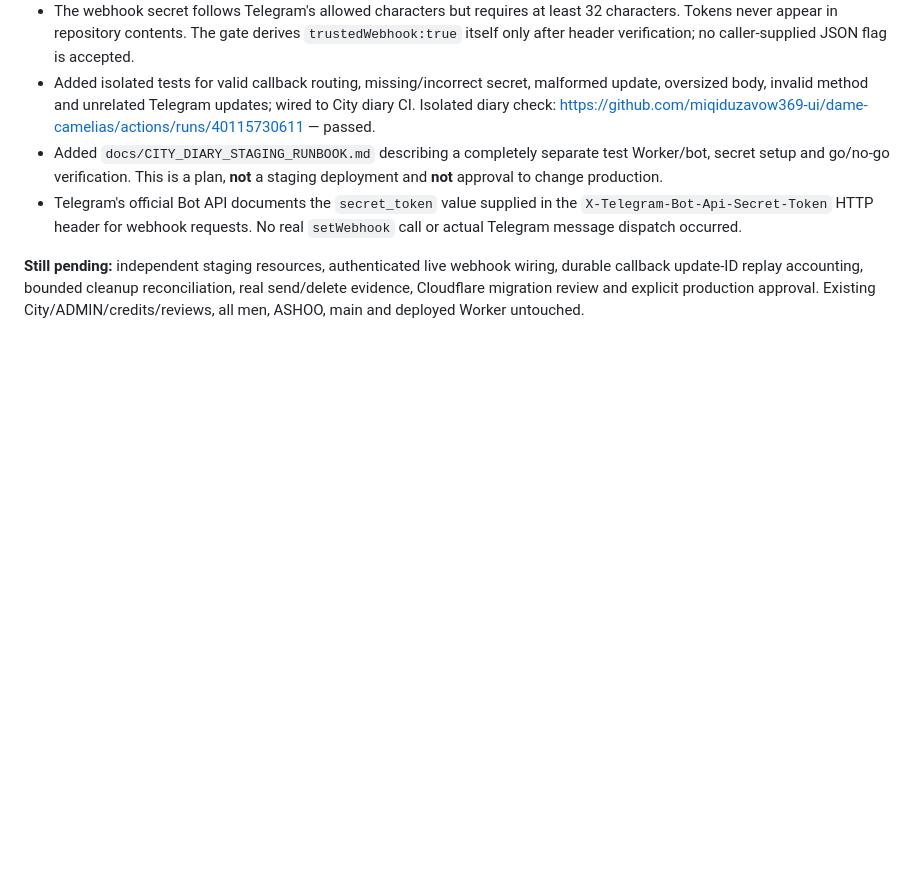
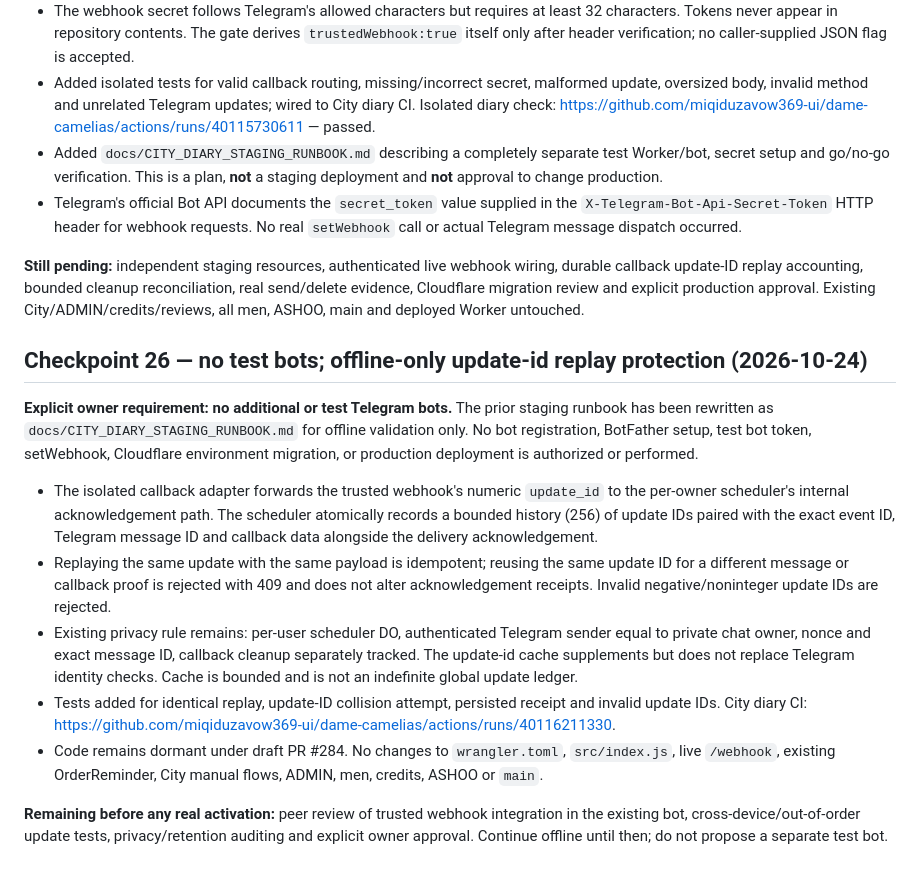
Before and after one commit to miqiduzavow369-ui/dame-camelias, a Markdown page: docs/CITY_DIARY_STAGE1.md, the part around the change. GitHub-like rendering; blank space fills up the shorter version.

Commit message:
docs(city diary): checkpoint 26 offline-only owner requirement and update replay protection

```diff
--- a/docs/CITY_DIARY_STAGE1.md
+++ b/docs/CITY_DIARY_STAGE1.md
@@ -332,3 +332,15 @@ The first newly added RPC draft-clear test detected a missing `storage.delete` m
 - Telegram's official Bot API documents the `secret_token` value supplied in the `X-Telegram-Bot-Api-Secret-Token` HTTP header for webhook requests. No real `setWebhook` call or actual Telegram message dispatch occurred.
 
 **Still pending:** independent staging resources, authenticated live webhook wiring, durable callback update-ID replay accounting, bounded cleanup reconciliation, real send/delete evidence, Cloudflare migration review and explicit production approval. Existing City/ADMIN/credits/reviews, all men, ASHOO, main and deployed Worker untouched.
+
+## Checkpoint 26 — no test bots; offline-only update-id replay protection (2026-10-24)
+
+**Explicit owner requirement: no additional or test Telegram bots.** The prior staging runbook has been rewritten as `docs/CITY_DIARY_STAGING_RUNBOOK.md` for offline validation only. No bot registration, BotFather setup, test bot token, setWebhook, Cloudflare environment migration, or production deployment is authorized or performed.
+
+- The isolated callback adapter forwards the trusted webhook's numeric `update_id` to the per-owner scheduler's internal acknowledgement path. The scheduler atomically records a bounded history (256) of update IDs paired with the exact event ID, Telegram message ID and callback data alongside the delivery acknowledgement.
+- Replaying the same update with the same payload is idempotent; reusing the same update ID for a different message or callback proof is rejected with 409 and does not alter acknowledgement receipts. Invalid negative/noninteger update IDs are rejected.
+- Existing privacy rule remains: per-user scheduler DO, authenticated Telegram sender equal to private chat owner, nonce and exact message ID, callback cleanup separately tracked. The update-id cache supplements but does not replace Telegram identity checks. Cache is bounded and is not an indefinite global update ledger.
+- Tests added for identical replay, update-ID collision attempt, persisted receipt and invalid update IDs. City diary CI: https://github.com/miqiduzavow369-ui/dame-camelias/actions/runs/40116211330.
+- Code remains dormant under draft PR #284. No changes to `wrangler.toml`, `src/index.js`, live `/webhook`, existing OrderReminder, City manual flows, ADMIN, men, credits, ASHOO or `main`.
+
+**Remaining before any real activation:** peer review of trusted webhook integration in the existing bot, cross-device/out-of-order update tests, privacy/retention auditing and explicit owner approval. Continue offline until then; do not propose a separate test bot.
```
